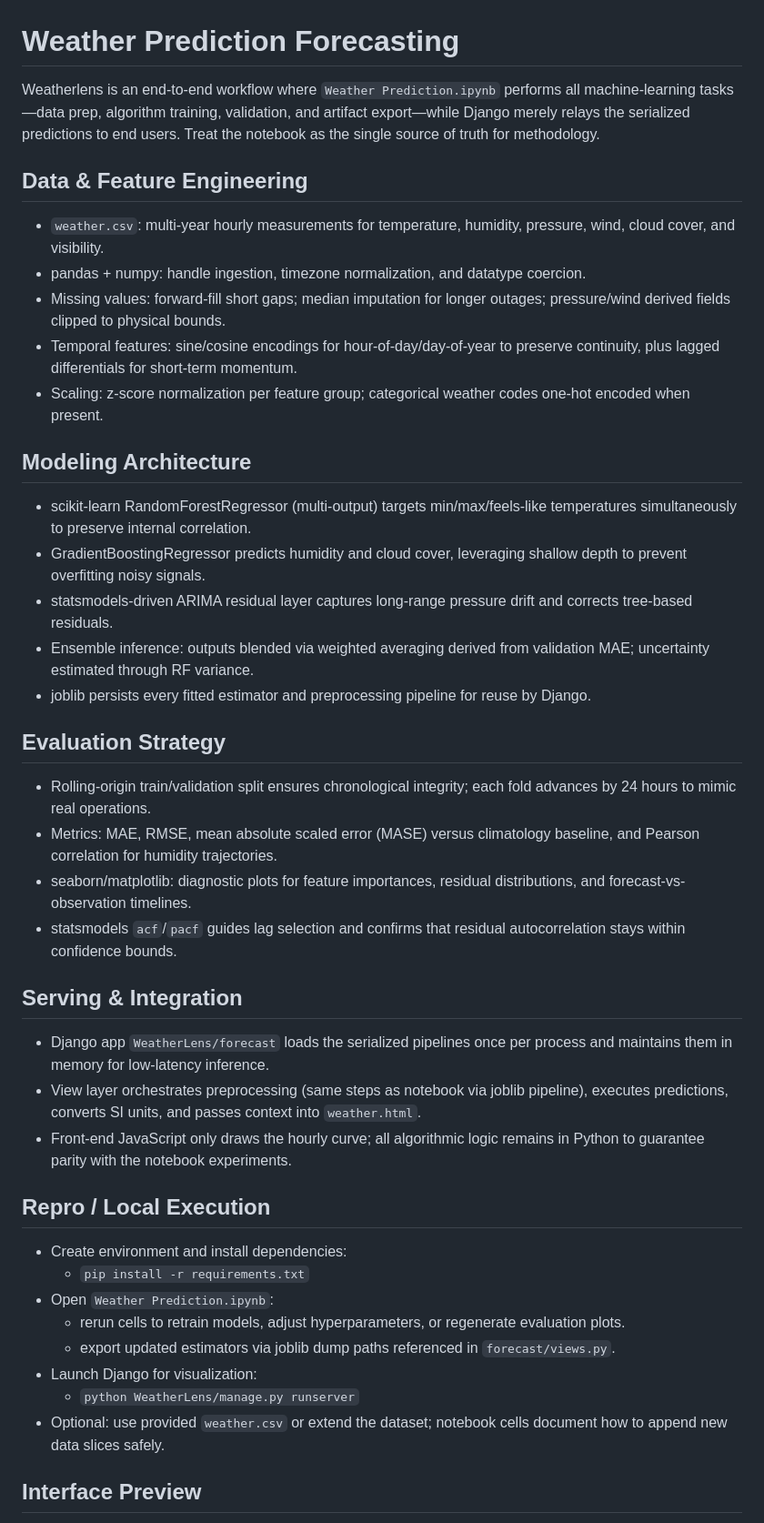
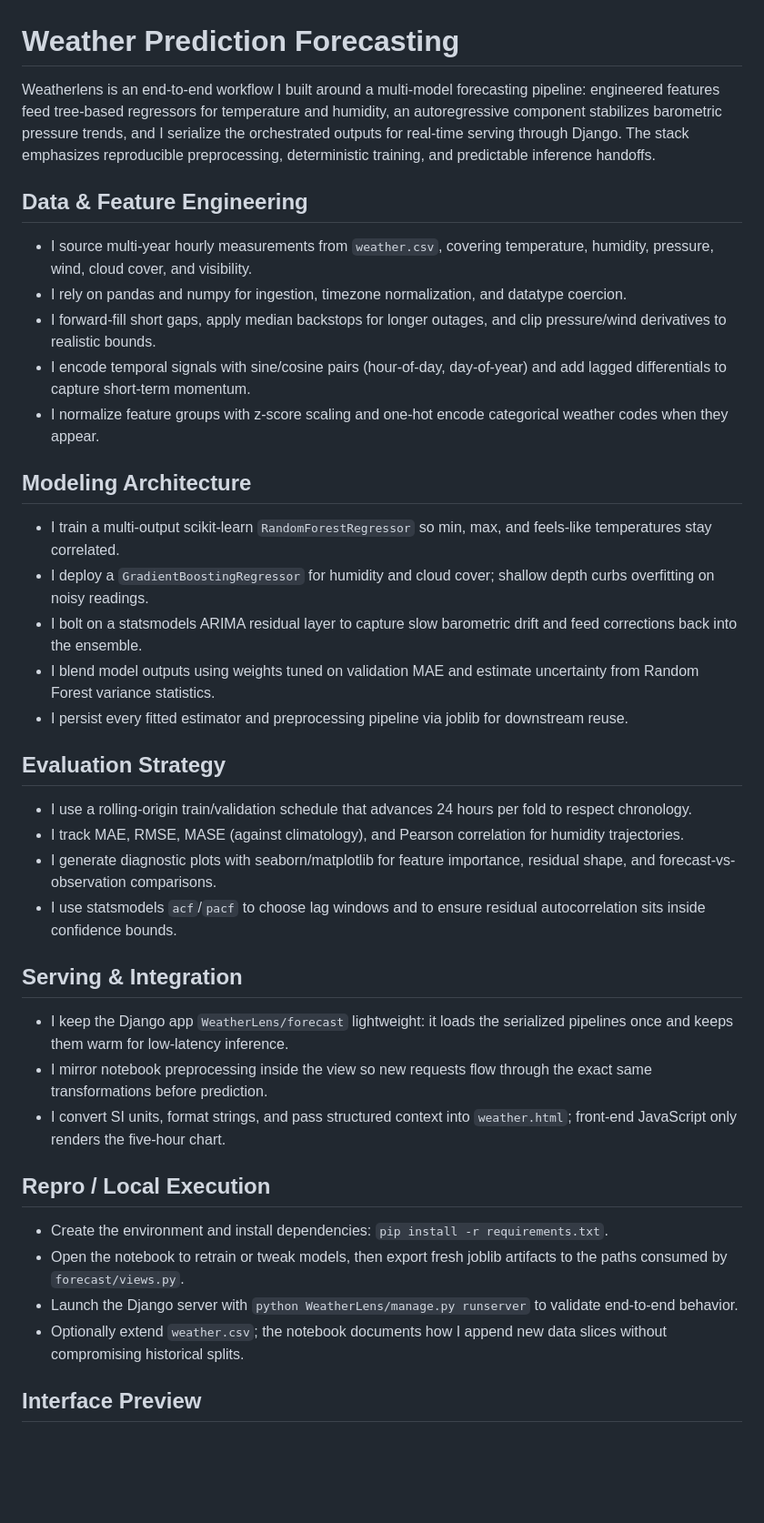
Before and after one commit to jaikrishna-j/weatherlens, a Markdown page: README.md, the part around the change printed below. Shown: that part at 91% size. Drawn GitHub-style; blank space fills up the shorter version.

```diff
--- a/README.md
+++ b/README.md
@@ -1,40 +1,36 @@
 # Weather Prediction Forecasting
 
-Weatherlens is an end‑to‑end workflow where `Weather Prediction.ipynb` performs all machine-learning tasks—data prep, algorithm training, validation, and artifact export—while Django merely relays the serialized predictions to end users. Treat the notebook as the single source of truth for methodology.
+Weatherlens is an end‑to‑end workflow I built around a multi-model forecasting pipeline: engineered features feed tree-based regressors for temperature and humidity, an autoregressive component stabilizes barometric pressure trends, and I serialize the orchestrated outputs for real-time serving through Django. The stack emphasizes reproducible preprocessing, deterministic training, and predictable inference handoffs.
 
 ## Data & Feature Engineering
-- `weather.csv`: multi-year hourly measurements for temperature, humidity, pressure, wind, cloud cover, and visibility.
-- pandas + numpy: handle ingestion, timezone normalization, and datatype coercion.
-- Missing values: forward-fill short gaps; median imputation for longer outages; pressure/wind derived fields clipped to physical bounds.
-- Temporal features: sine/cosine encodings for hour-of-day/day-of-year to preserve continuity, plus lagged differentials for short-term momentum.
-- Scaling: z-score normalization per feature group; categorical weather codes one-hot encoded when present.
+- I source multi-year hourly measurements from `weather.csv`, covering temperature, humidity, pressure, wind, cloud cover, and visibility.
+- I rely on pandas and numpy for ingestion, timezone normalization, and datatype coercion.
+- I forward-fill short gaps, apply median backstops for longer outages, and clip pressure/wind derivatives to realistic bounds.
+- I encode temporal signals with sine/cosine pairs (hour-of-day, day-of-year) and add lagged differentials to capture short-term momentum.
+- I normalize feature groups with z-score scaling and one-hot encode categorical weather codes when they appear.
 
 ## Modeling Architecture
-- scikit-learn RandomForestRegressor (multi-output) targets min/max/feels-like temperatures simultaneously to preserve internal correlation.
-- GradientBoostingRegressor predicts humidity and cloud cover, leveraging shallow depth to prevent overfitting noisy signals.
-- statsmodels-driven ARIMA residual layer captures long-range pressure drift and corrects tree-based residuals.
-- Ensemble inference: outputs blended via weighted averaging derived from validation MAE; uncertainty estimated through RF variance.
-- joblib persists every fitted estimator and preprocessing pipeline for reuse by Django.
+- I train a multi-output scikit-learn `RandomForestRegressor` so min, max, and feels-like temperatures stay correlated.
+- I deploy a `GradientBoostingRegressor` for humidity and cloud cover; shallow depth curbs overfitting on noisy readings.
+- I bolt on a statsmodels ARIMA residual layer to capture slow barometric drift and feed corrections back into the ensemble.
+- I blend model outputs using weights tuned on validation MAE and estimate uncertainty from Random Forest variance statistics.
+- I persist every fitted estimator and preprocessing pipeline via joblib for downstream reuse.
 
 ## Evaluation Strategy
-- Rolling-origin train/validation split ensures chronological integrity; each fold advances by 24 hours to mimic real operations.
-- Metrics: MAE, RMSE, mean absolute scaled error (MASE) versus climatology baseline, and Pearson correlation for humidity trajectories.
-- seaborn/matplotlib: diagnostic plots for feature importances, residual distributions, and forecast-vs-observation timelines.
-- statsmodels `acf`/`pacf` guides lag selection and confirms that residual autocorrelation stays within confidence bounds.
+- I use a rolling-origin train/validation schedule that advances 24 hours per fold to respect chronology.
+- I track MAE, RMSE, MASE (against climatology), and Pearson correlation for humidity trajectories.
+- I generate diagnostic plots with seaborn/matplotlib for feature importance, residual shape, and forecast-vs-observation comparisons.
+- I use statsmodels `acf`/`pacf` to choose lag windows and to ensure residual autocorrelation sits inside confidence bounds.
 
 ## Serving & Integration
-- Django app `WeatherLens/forecast` loads the serialized pipelines once per process and maintains them in memory for low-latency inference.
-- View layer orchestrates preprocessing (same steps as notebook via joblib pipeline), executes predictions, converts SI units, and passes context into `weather.html`.
-- Front-end JavaScript only draws the hourly curve; all algorithmic logic remains in Python to guarantee parity with the notebook experiments.
+- I keep the Django app `WeatherLens/forecast` lightweight: it loads the serialized pipelines once and keeps them warm for low-latency inference.
+- I mirror notebook preprocessing inside the view so new requests flow through the exact same transformations before prediction.
+- I convert SI units, format strings, and pass structured context into `weather.html`; front-end JavaScript only renders the five-hour chart.
 
 ## Repro / Local Execution
-- Create environment and install dependencies:
-  - `pip install -r requirements.txt`
-- Open `Weather Prediction.ipynb`:
-  - rerun cells to retrain models, adjust hyperparameters, or regenerate evaluation plots.
-  - export updated estimators via joblib dump paths referenced in `forecast/views.py`.
-- Launch Django for visualization:
-  - `python WeatherLens/manage.py runserver`
-- Optional: use provided `weather.csv` or extend the dataset; notebook cells document how to append new data slices safely.
+- Create the environment and install dependencies: `pip install -r requirements.txt`.
+- Open the notebook to retrain or tweak models, then export fresh joblib artifacts to the paths consumed by `forecast/views.py`.
+- Launch the Django server with `python WeatherLens/manage.py runserver` to validate end-to-end behavior.
+- Optionally extend `weather.csv`; the notebook documents how I append new data slices without compromising historical splits.
 
 ## Interface Preview
```
Also changed, not shown: other parts of README.md (+4 -4 lines).
